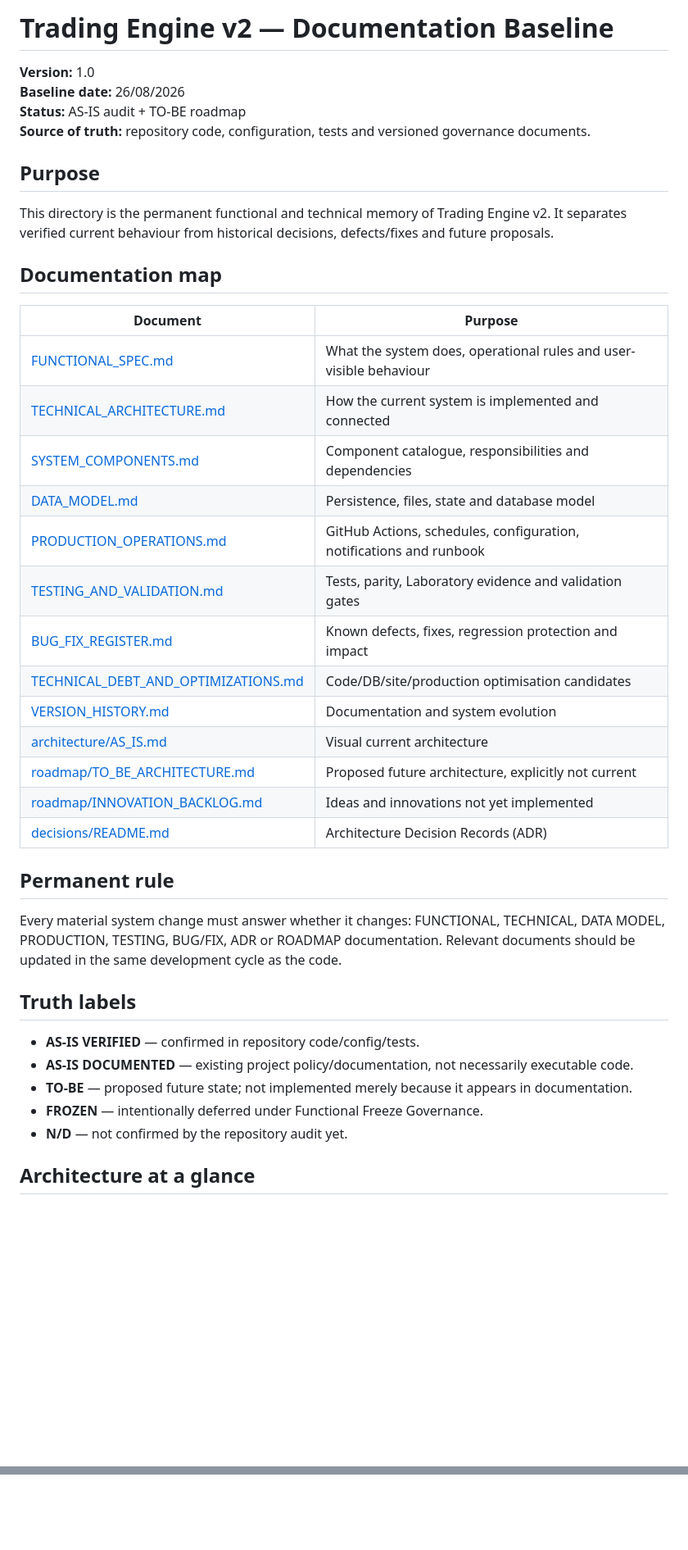
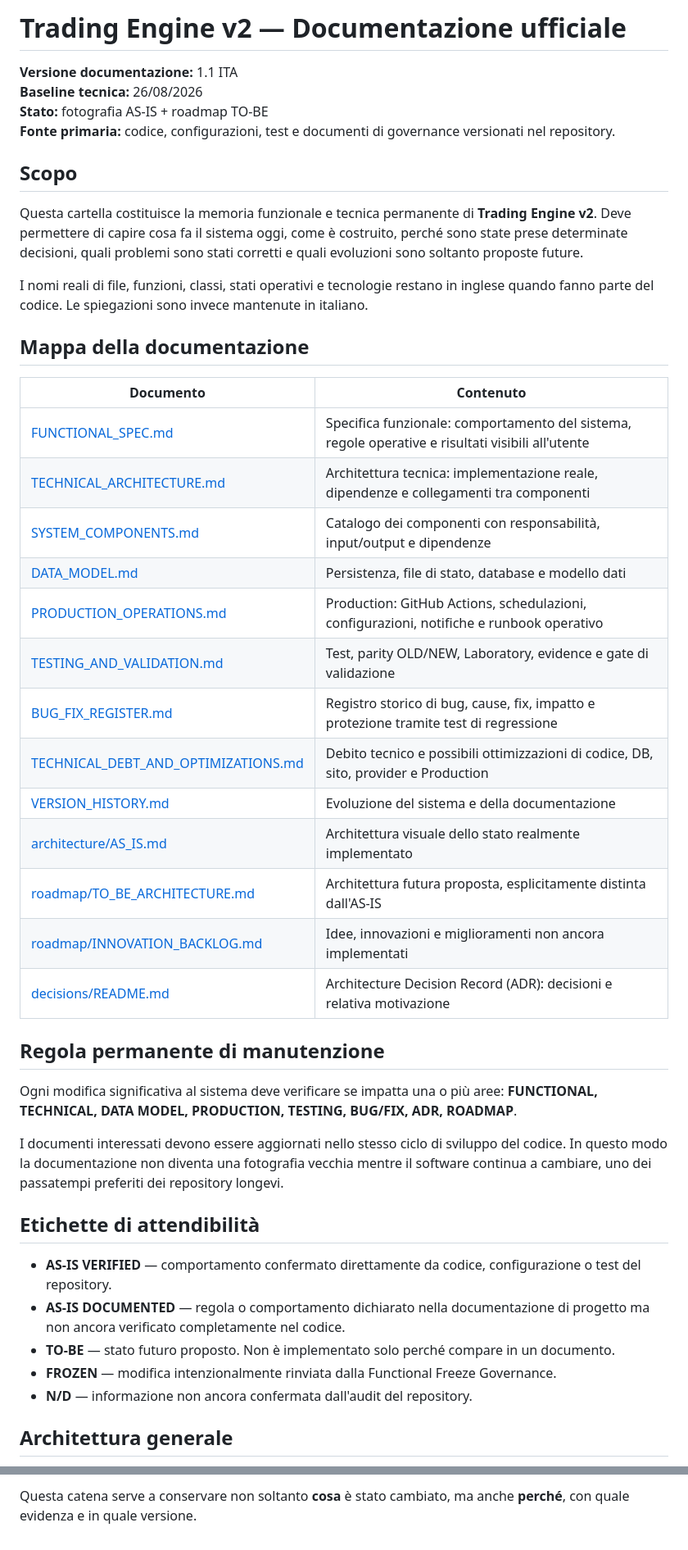
Before and after one commit to antoannali-ita/trading-engine-v2, a Markdown page: docs/README.md, 2 parts joined by grey strips. Shown at 82% size. Drawn GitHub-style; blank space fills up the shorter version.

Commit message:
docs: traduce indice baseline in italiano v1.1

````diff
--- a/docs/README.md
+++ b/docs/README.md
@@ -1,45 +1,49 @@
-# Trading Engine v2 — Documentation Baseline
+# Trading Engine v2 — Documentazione ufficiale
 
-**Version:** 1.0
-**Baseline date:** 26/08/2026
-**Status:** AS-IS audit + TO-BE roadmap
-**Source of truth:** repository code, configuration, tests and versioned governance documents.
+**Versione documentazione:** 1.1 ITA
+**Baseline tecnica:** 26/08/2026
+**Stato:** fotografia AS-IS + roadmap TO-BE
+**Fonte primaria:** codice, configurazioni, test e documenti di governance versionati nel repository.
 
-## Purpose
+## Scopo
 
-This directory is the permanent functional and technical memory of Trading Engine v2. It separates verified current behaviour from historical decisions, defects/fixes and future proposals.
+Questa cartella costituisce la memoria funzionale e tecnica permanente di **Trading Engine v2**. Deve permettere di capire cosa fa il sistema oggi, come è costruito, perché sono state prese determinate decisioni, quali problemi sono stati corretti e quali evoluzioni sono soltanto proposte future.
 
-## Documentation map
+I nomi reali di file, funzioni, classi, stati operativi e tecnologie restano in inglese quando fanno parte del codice. Le spiegazioni sono invece mantenute in italiano.
 
-| Document | Purpose |
+## Mappa della documentazione
+
+| Documento | Contenuto |
 |---|---|
-| [FUNCTIONAL_SPEC.md](FUNCTIONAL_SPEC.md) | What the system does, operational rules and user-visible behaviour |
-| [TECHNICAL_ARCHITECTURE.md](TECHNICAL_ARCHITECTURE.md) | How the current system is implemented and connected |
-| [SYSTEM_COMPONENTS.md](SYSTEM_COMPONENTS.md) | Component catalogue, responsibilities and dependencies |
-| [DATA_MODEL.md](DATA_MODEL.md) | Persistence, files, state and database model |
-| [PRODUCTION_OPERATIONS.md](PRODUCTION_OPERATIONS.md) | GitHub Actions, schedules, configuration, notifications and runbook |
-| [TESTING_AND_VALIDATION.md](TESTING_AND_VALIDATION.md) | Tests, parity, Laboratory evidence and validation gates |
-| [BUG_FIX_REGISTER.md](BUG_FIX_REGISTER.md) | Known defects, fixes, regression protection and impact |
-| [TECHNICAL_DEBT_AND_OPTIMIZATIONS.md](TECHNICAL_DEBT_AND_OPTIMIZATIONS.md) | Code/DB/site/production optimisation candidates |
-| [VERSION_HISTORY.md](VERSION_HISTORY.md) | Documentation and system evolution |
-| [architecture/AS_IS.md](architecture/AS_IS.md) | Visual current architecture |
-| [roadmap/TO_BE_ARCHITECTURE.md](roadmap/TO_BE_ARCHITECTURE.md) | Proposed future architecture, explicitly not current |
-| [roadmap/INNOVATION_BACKLOG.md](roadmap/INNOVATION_BACKLOG.md) | Ideas and innovations not yet implemented |
-| [decisions/README.md](decisions/README.md) | Architecture Decision Records (ADR) |
+| [FUNCTIONAL_SPEC.md](FUNCTIONAL_SPEC.md) | Specifica funzionale: comportamento del sistema, regole operative e risultati visibili all'utente |
+| [TECHNICAL_ARCHITECTURE.md](TECHNICAL_ARCHITECTURE.md) | Architettura tecnica: implementazione reale, dipendenze e collegamenti tra componenti |
+| [SYSTEM_COMPONENTS.md](SYSTEM_COMPONENTS.md) | Catalogo dei componenti con responsabilità, input/output e dipendenze |
+| [DATA_MODEL.md](DATA_MODEL.md) | Persistenza, file di stato, database e modello dati |
+| [PRODUCTION_OPERATIONS.md](PRODUCTION_OPERATIONS.md) | Production: GitHub Actions, schedulazioni, configurazioni, notifiche e runbook operativo |
+| [TESTING_AND_VALIDATION.md](TESTING_AND_VALIDATION.md) | Test, parity OLD/NEW, Laboratory, evidence e gate di validazione |
+| [BUG_FIX_REGISTER.md](BUG_FIX_REGISTER.md) | Registro storico di bug, cause, fix, impatto e protezione tramite test di regressione |
+| [TECHNICAL_DEBT_AND_OPTIMIZATIONS.md](TECHNICAL_DEBT_AND_OPTIMIZATIONS.md) | Debito tecnico e possibili ottimizzazioni di codice, DB, sito, provider e Production |
+| [VERSION_HISTORY.md](VERSION_HISTORY.md) | Evoluzione del sistema e della documentazione |
+| [architecture/AS_IS.md](architecture/AS_IS.md) | Architettura visuale dello stato realmente implementato |
+| [roadmap/TO_BE_ARCHITECTURE.md](roadmap/TO_BE_ARCHITECTURE.md) | Architettura futura proposta, esplicitamente distinta dall'AS-IS |
+| [roadmap/INNOVATION_BACKLOG.md](roadmap/INNOVATION_BACKLOG.md) | Idee, innovazioni e miglioramenti non ancora implementati |
+| [decisions/README.md](decisions/README.md) | Architecture Decision Record (ADR): decisioni e relativa motivazione |
 
-## Permanent rule
+## Regola permanente di manutenzione
 
-Every material system change must answer whether it changes: FUNCTIONAL, TECHNICAL, DATA MODEL, PRODUCTION, TESTING, BUG/FIX, ADR or ROADMAP documentation. Relevant documents should be updated in the same development cycle as the code.
+Ogni modifica significativa al sistema deve verificare se impatta una o più aree: **FUNCTIONAL, TECHNICAL, DATA MODEL, PRODUCTION, TESTING, BUG/FIX, ADR, ROADMAP**.
 
-## Truth labels
+I documenti interessati devono essere aggiornati nello stesso ciclo di sviluppo del codice. In questo modo la documentazione non diventa una fotografia vecchia mentre il software continua a cambiare, uno dei passatempi preferiti dei repository longevi.
 
-- **AS-IS VERIFIED** — confirmed in repository code/config/tests.
-- **AS-IS DOCUMENTED** — existing project policy/documentation, not necessarily executable code.
-- **TO-BE** — proposed future state; not implemented merely because it appears in documentation.
-- **FROZEN** — intentionally deferred under Functional Freeze Governance.
-- **N/D** — not confirmed by the repository audit yet.
+## Etichette di attendibilità
 
-## Architecture at a glance
+- **AS-IS VERIFIED** — comportamento confermato direttamente da codice, configurazione o test del repository.
+- **AS-IS DOCUMENTED** — regola o comportamento dichiarato nella documentazione di progetto ma non ancora verificato completamente nel codice.
+- **TO-BE** — stato futuro proposto. Non è implementato solo perché compare in un documento.
+- **FROZEN** — modifica intenzionalmente rinviata dalla Functional Freeze Governance.
+- **N/D** — informazione non ancora confermata dall'audit del repository.
+
+## Architettura generale
 
 ```mermaid
 flowchart TB
@@ -60,0 +103 @@ This diagram is intentionally high-level. Detailed AS-IS diagrams are maintained
+Questa catena serve a conservare non soltanto **cosa** è stato cambiato, ma anche **perché**, con quale evidenza e in quale versione.
````
Also changed, not shown: other parts of docs/README.md (+45 -7 lines).
